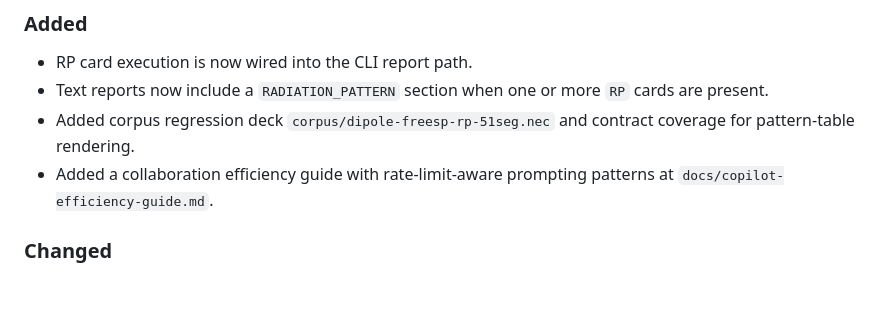
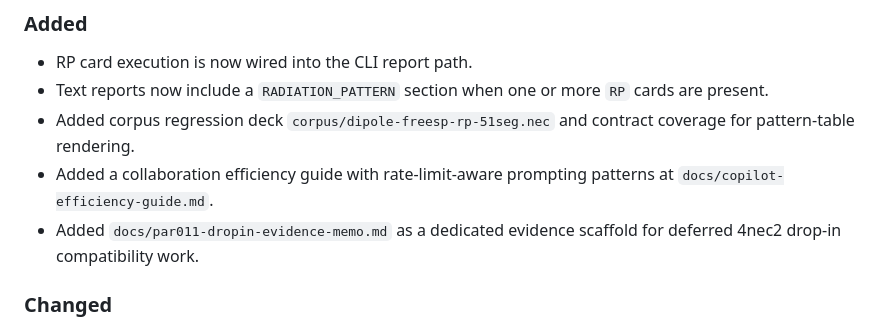
Before and after one commit to dc0sk/fnec-rust, a Markdown page: docs/changelog.md, the part around the change. GitHub-like rendering; blank space fills up the shorter version.

Commit message:
Add PAR-011 evidence memo scaffold

```diff
--- a/docs/changelog.md
+++ b/docs/changelog.md
@@ -17,6 +17,7 @@ All notable documentation process changes are recorded here.
 - Text reports now include a `RADIATION_PATTERN` section when one or more `RP` cards are present.
 - Added corpus regression deck `corpus/dipole-freesp-rp-51seg.nec` and contract coverage for pattern-table rendering.
 - Added a collaboration efficiency guide with rate-limit-aware prompting patterns at `docs/copilot-efficiency-guide.md`.
+- Added `docs/par011-dropin-evidence-memo.md` as a dedicated evidence scaffold for deferred 4nec2 drop-in compatibility work.
 
 ### Changed
 
```
Also changed, not shown: docs/backlog.md (+1 -1 lines), docs/par011-dropin-evidence-memo.md (added, +80 -0 lines).
